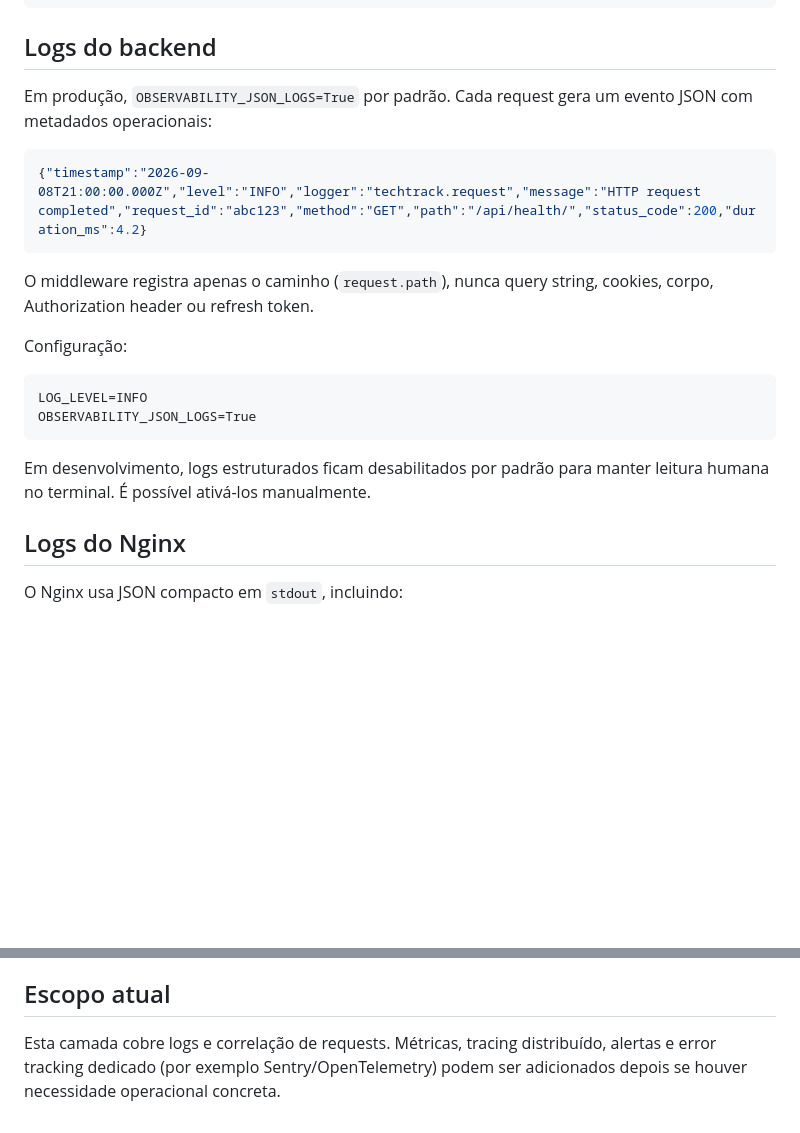
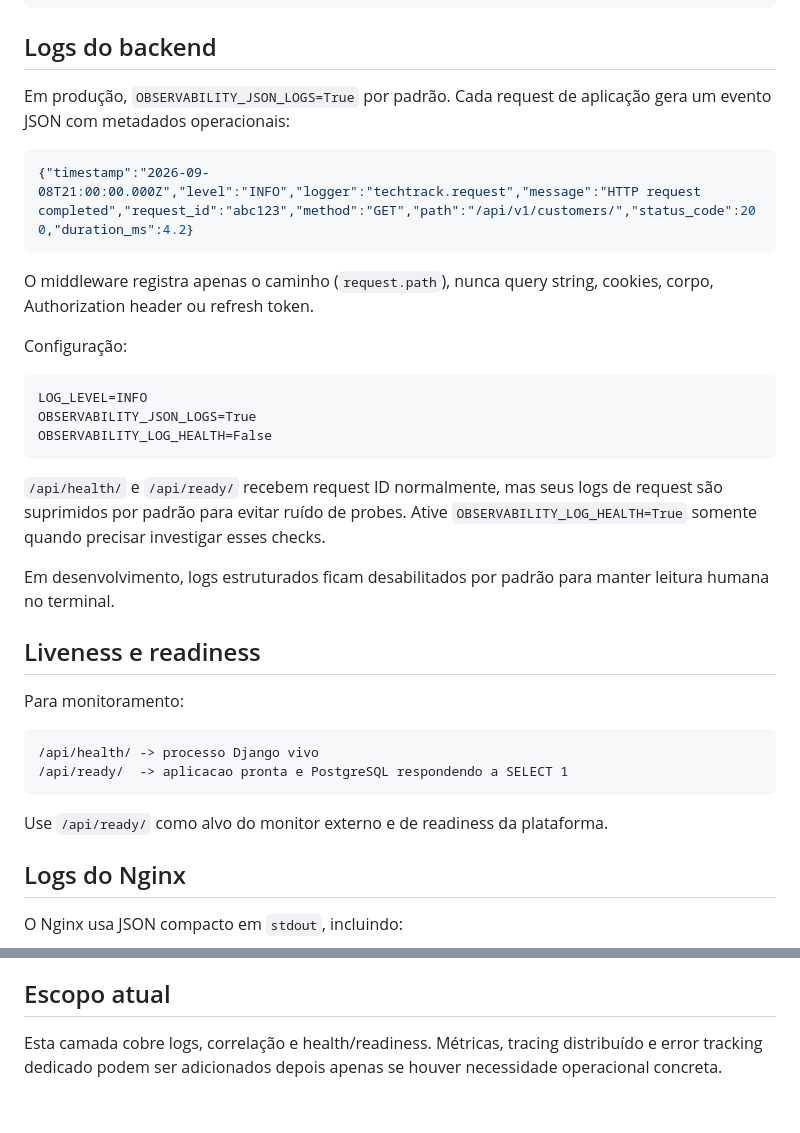
Before and after one commit to michaelandrewhf/techtrack, a Markdown page: docs/observability.md, 2 parts joined by grey strips. Drawn GitHub-style; blank space fills up the shorter version.

Commit message:
docs: document readiness monitoring behavior

````diff
--- a/docs/observability.md
+++ b/docs/observability.md
@@ -19,10 +19,10 @@ Nginx request_id=abc123
 
 ## Logs do backend
 
-Em produção, `OBSERVABILITY_JSON_LOGS=True` por padrão. Cada request gera um evento JSON com metadados operacionais:
+Em produção, `OBSERVABILITY_JSON_LOGS=True` por padrão. Cada request de aplicação gera um evento JSON com metadados operacionais:
 
 ```json
-{"timestamp":"2026-09-08T21:00:00.000Z","level":"INFO","logger":"techtrack.request","message":"HTTP request completed","request_id":"abc123","method":"GET","path":"/api/health/","status_code":200,"duration_ms":4.2}
+{"timestamp":"2026-09-08T21:00:00.000Z","level":"INFO","logger":"techtrack.request","message":"HTTP request completed","request_id":"abc123","method":"GET","path":"/api/v1/customers/","status_code":200,"duration_ms":4.2}
 ```
 
 O middleware registra apenas o caminho (`request.path`), nunca query string, cookies, corpo, Authorization header ou refresh token.
@@ -32,9 +32,23 @@ Configuração:
 ```dotenv
 LOG_LEVEL=INFO
 OBSERVABILITY_JSON_LOGS=True
+OBSERVABILITY_LOG_HEALTH=False
 ```
 
-Em desenvolvimento, logs estruturados ficam desabilitados por padrão para manter leitura humana no terminal. É possível ativá-los manualmente.
+`/api/health/` e `/api/ready/` recebem request ID normalmente, mas seus logs de request são suprimidos por padrão para evitar ruído de probes. Ative `OBSERVABILITY_LOG_HEALTH=True` somente quando precisar investigar esses checks.
+
+Em desenvolvimento, logs estruturados ficam desabilitados por padrão para manter leitura humana no terminal.
+
+## Liveness e readiness
+
+Para monitoramento:
+
+```text
+/api/health/ -> processo Django vivo
+/api/ready/  -> aplicacao pronta e PostgreSQL respondendo a SELECT 1
+```
+
+Use `/api/ready/` como alvo do monitor externo e de readiness da plataforma.
 
 ## Logs do Nginx
 
@@ -104,4 +118,4 @@ Ao integrar um coletor externo, trate os logs como dados operacionais potencialm
 
 ## Escopo atual
 
-Esta camada cobre logs e correlação de requests. Métricas, tracing distribuído, alertas e error tracking dedicado (por exemplo Sentry/OpenTelemetry) podem ser adicionados depois se houver necessidade operacional concreta.
+Esta camada cobre logs, correlação e health/readiness. Métricas, tracing distribuído e error tracking dedicado podem ser adicionados depois apenas se houver necessidade operacional concreta.
````
